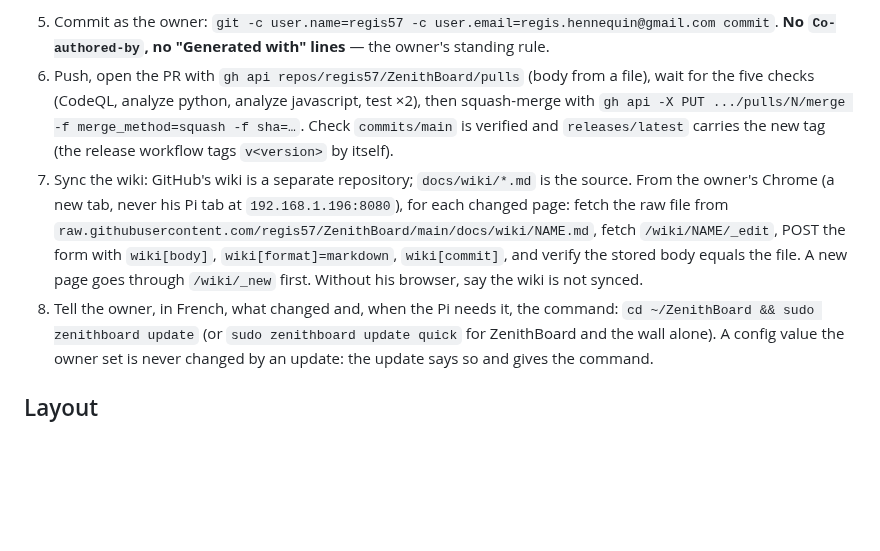
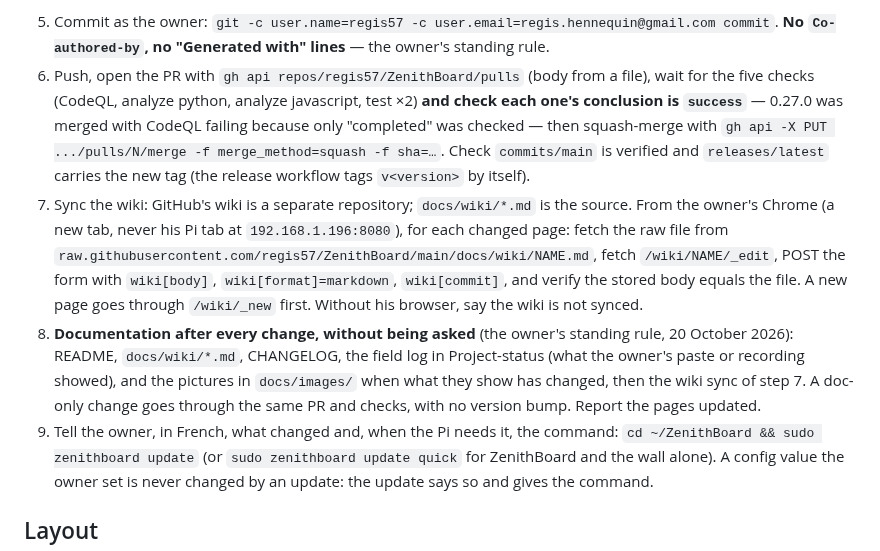
Before and after one commit to regis57/ZenithBoard, a Markdown page: CLAUDE.md, the part around the change. GitHub-like rendering; blank space fills up the shorter version.

Commit message:
Docs: the first post with the region's list; documentation after every change (#125)

```diff
--- a/CLAUDE.md
+++ b/CLAUDE.md
@@ -52,7 +52,8 @@ on Wi-Fi, near Trémery (Moselle). The owner tests on it; a session never reache
 5. Commit as the owner: `git -c user.name=regis57 -c user.email=regis.hennequin@gmail.com commit`.
    **No `Co-authored-by`, no "Generated with" lines** — the owner's standing rule.
 6. Push, open the PR with `gh api repos/regis57/ZenithBoard/pulls` (body from a file), wait for the five checks
-   (CodeQL, analyze python, analyze javascript, test ×2), then squash-merge with
+   (CodeQL, analyze python, analyze javascript, test ×2) **and check each one's conclusion is `success`** — 0.27.0
+   was merged with CodeQL failing because only "completed" was checked — then squash-merge with
    `gh api -X PUT .../pulls/N/merge -f merge_method=squash -f sha=…`. Check `commits/main` is verified and
    `releases/latest` carries the new tag (the release workflow tags `v<version>` by itself).
 7. Sync the wiki: GitHub's wiki is a separate repository; `docs/wiki/*.md` is the source. From the owner's
@@ -60,7 +61,11 @@ on Wi-Fi, near Trémery (Moselle). The owner tests on it; a session never reache
    `raw.githubusercontent.com/regis57/ZenithBoard/main/docs/wiki/NAME.md`, fetch `/wiki/NAME/_edit`, POST the
    form with `wiki[body]`, `wiki[format]=markdown`, `wiki[commit]`, and verify the stored body equals the file.
    A new page goes through `/wiki/_new` first. Without his browser, say the wiki is not synced.
-8. Tell the owner, in French, what changed and, when the Pi needs it, the command:
+8. **Documentation after every change, without being asked** (the owner's standing rule, 20 October 2026):
+   README, `docs/wiki/*.md`, CHANGELOG, the field log in Project-status (what the owner's paste or recording
+   showed), and the pictures in `docs/images/` when what they show has changed, then the wiki sync of step 7.
+   A doc-only change goes through the same PR and checks, with no version bump. Report the pages updated.
+9. Tell the owner, in French, what changed and, when the Pi needs it, the command:
    `cd ~/ZenithBoard && sudo zenithboard update` (or `sudo zenithboard update quick` for ZenithBoard and the
    wall alone). A config value the owner set is never changed by an update: the update says so and gives the command.
 
```
Also changed, not shown: docs/wiki/Project-status.md (+1 -0 lines), docs/wiki/Social-sharing.md (+2 -2 lines), docs/images/social-flap-night.jpg.
